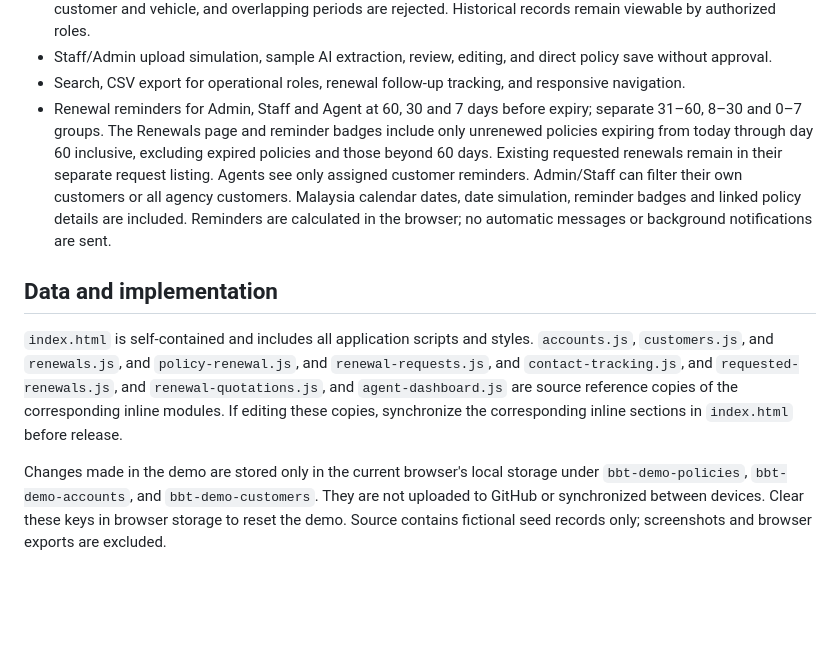
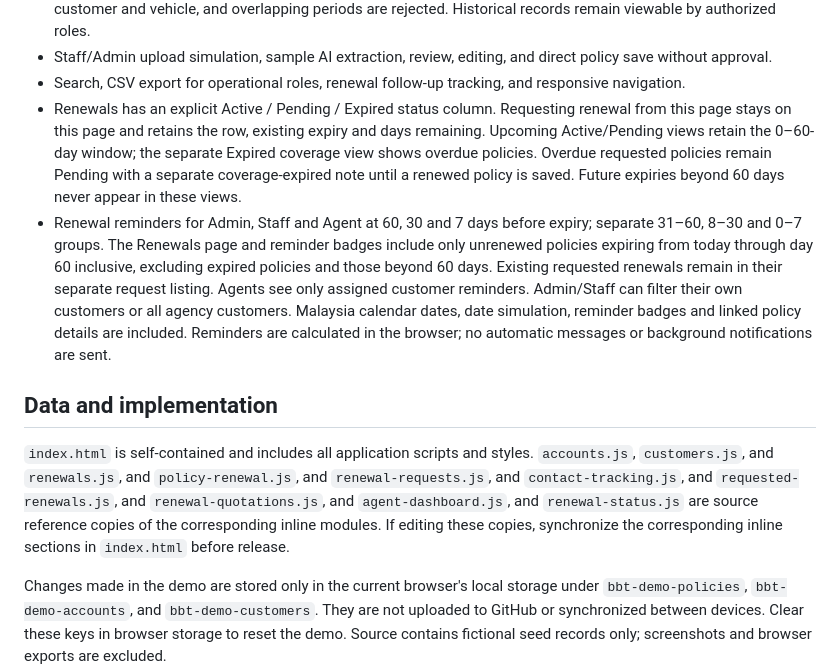
Before and after one commit to lowherngyeu/bbt-auto-insurance-crm, a Markdown page: README.md, the part around the change. Drawn GitHub-style; blank space fills up the shorter version.

Commit message:
Document retained renewal rows and current status filters

```diff
--- a/README.md
+++ b/README.md
@@ -30,11 +30,12 @@ Open http://127.0.0.1:3000. The standalone `index.html` also works on a static w
 - Renewed policy uploads replace the latest vehicle insurance period and retain linked historical policies. Current views show the new dates and insurer; reminder dates use the new expiry. Renewals must match the same customer and vehicle, and overlapping periods are rejected. Historical records remain viewable by authorized roles.
 - Staff/Admin upload simulation, sample AI extraction, review, editing, and direct policy save without approval.
 - Search, CSV export for operational roles, renewal follow-up tracking, and responsive navigation.
+- Renewals has an explicit Active / Pending / Expired status column. Requesting renewal from this page stays on this page and retains the row, existing expiry and days remaining. Upcoming Active/Pending views retain the 0–60-day window; the separate Expired coverage view shows overdue policies. Overdue requested policies remain Pending with a separate coverage-expired note until a renewed policy is saved. Future expiries beyond 60 days never appear in these views.
 - Renewal reminders for Admin, Staff and Agent at 60, 30 and 7 days before expiry; separate 31–60, 8–30 and 0–7 groups. The Renewals page and reminder badges include only unrenewed policies expiring from today through day 60 inclusive, excluding expired policies and those beyond 60 days. Existing requested renewals remain in their separate request listing. Agents see only assigned customer reminders. Admin/Staff can filter their own customers or all agency customers. Malaysia calendar dates, date simulation, reminder badges and linked policy details are included. Reminders are calculated in the browser; no automatic messages or background notifications are sent.
 
 ## Data and implementation
 
-`index.html` is self-contained and includes all application scripts and styles. `accounts.js`, `customers.js`, and `renewals.js`, and `policy-renewal.js`, and `renewal-requests.js`, and `contact-tracking.js`, and `requested-renewals.js`, and `renewal-quotations.js`, and `agent-dashboard.js` are source reference copies of the corresponding inline modules. If editing these copies, synchronize the corresponding inline sections in `index.html` before release.
+`index.html` is self-contained and includes all application scripts and styles. `accounts.js`, `customers.js`, and `renewals.js`, and `policy-renewal.js`, and `renewal-requests.js`, and `contact-tracking.js`, and `requested-renewals.js`, and `renewal-quotations.js`, and `agent-dashboard.js`, and `renewal-status.js` are source reference copies of the corresponding inline modules. If editing these copies, synchronize the corresponding inline sections in `index.html` before release.
 
 Changes made in the demo are stored only in the current browser's local storage under `bbt-demo-policies`, `bbt-demo-accounts`, and `bbt-demo-customers`. They are not uploaded to GitHub or synchronized between devices. Clear these keys in browser storage to reset the demo. Source contains fictional seed records only; screenshots and browser exports are excluded.
 
```
